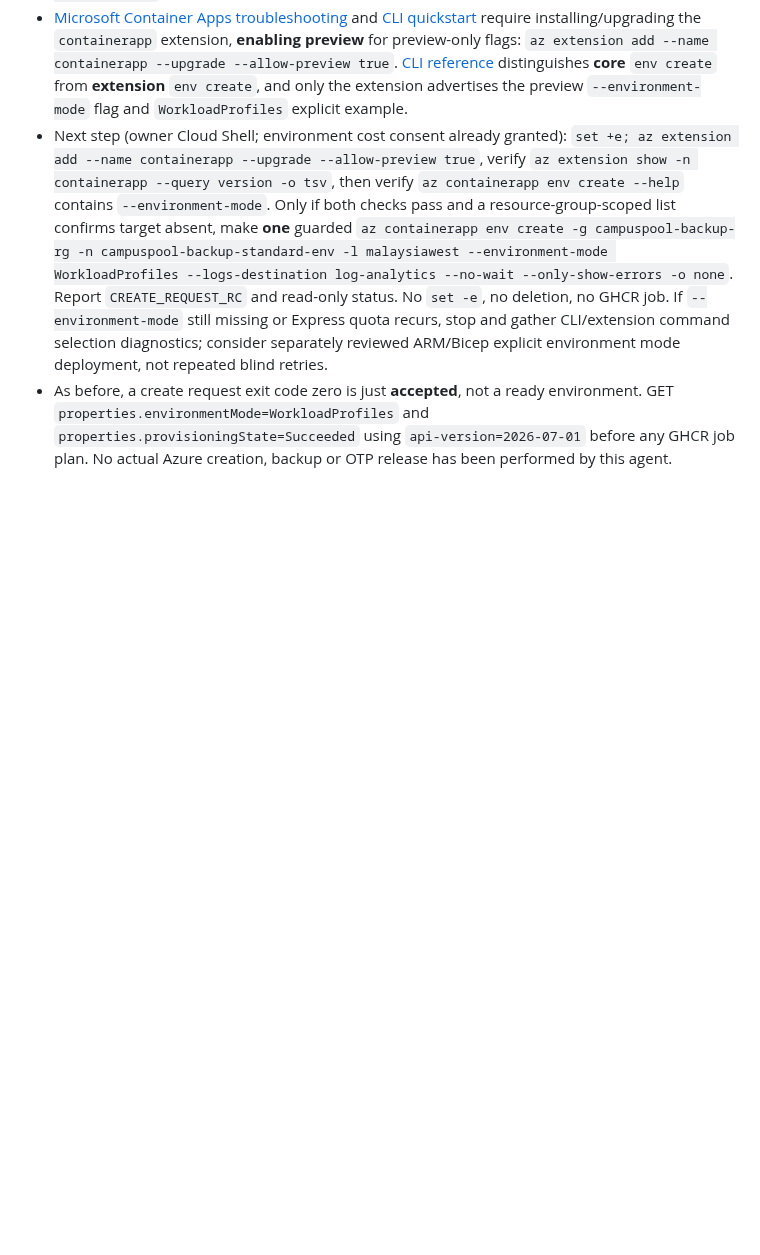
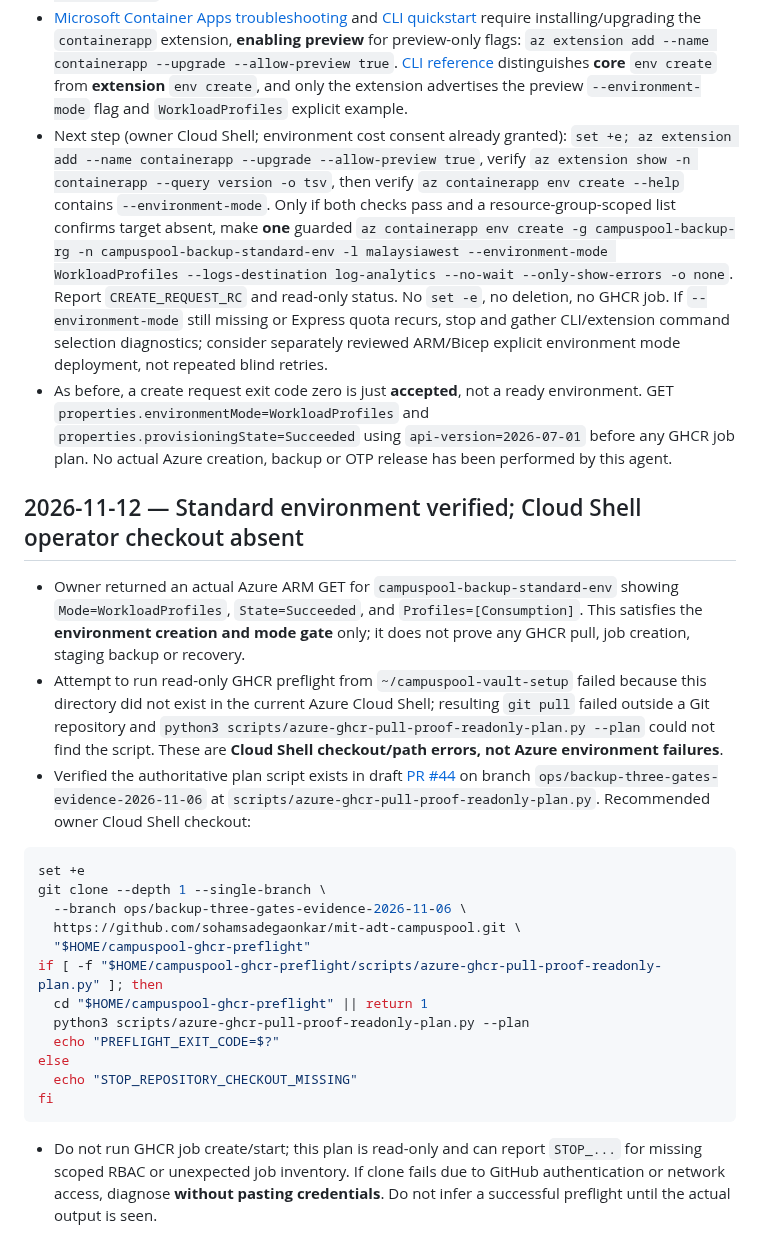
Before and after one commit to sohamsadegaonkar/mit-adt-campuspool, a Markdown page: docs/ops/AZURE_GHCR_PRIVATE_PULL_PROOF_PLAN_2026-11-10.md, the part around the change. Drawn GitHub-style; blank space fills up the shorter version.

Commit message:
docs(azure): record verified standard environment and safe fresh checkout for GHCR preflight

````diff
--- a/docs/ops/AZURE_GHCR_PRIVATE_PULL_PROOF_PLAN_2026-11-10.md
+++ b/docs/ops/AZURE_GHCR_PRIVATE_PULL_PROOF_PLAN_2026-11-10.md
@@ -326,3 +326,27 @@ If the request exits nonzero, stop and inspect the **redacted** Azure error and
 - [Microsoft Container Apps troubleshooting](https://learn.microsoft.com/en-us/azure/container-apps/troubleshooting) and [CLI quickstart](https://learn.microsoft.com/en-us/azure/container-apps/get-started) require installing/upgrading the `containerapp` extension, **enabling preview** for preview-only flags: `az extension add --name containerapp --upgrade --allow-preview true`. [CLI reference](https://learn.microsoft.com/en-us/cli/azure/containerapp/env) distinguishes **core** `env create` from **extension** `env create`, and only the extension advertises the preview `--environment-mode` flag and `WorkloadProfiles` explicit example.
 - Next step (owner Cloud Shell; environment cost consent already granted): `set +e; az extension add --name containerapp --upgrade --allow-preview true`, verify `az extension show -n containerapp --query version -o tsv`, then verify `az containerapp env create --help` contains `--environment-mode`. Only if both checks pass and a resource-group-scoped list confirms target absent, make **one** guarded `az containerapp env create -g campuspool-backup-rg -n campuspool-backup-standard-env -l malaysiawest --environment-mode WorkloadProfiles --logs-destination log-analytics --no-wait --only-show-errors -o none`. Report `CREATE_REQUEST_RC` and read-only status. No `set -e`, no deletion, no GHCR job. If `--environment-mode` still missing or Express quota recurs, stop and gather CLI/extension command selection diagnostics; consider separately reviewed ARM/Bicep explicit environment mode deployment, not repeated blind retries.
 - As before, a create request exit code zero is just **accepted**, not a ready environment. GET `properties.environmentMode=WorkloadProfiles` and `properties.provisioningState=Succeeded` using `api-version=2026-07-01` before any GHCR job plan. No actual Azure creation, backup or OTP release has been performed by this agent.
+
+
+## 2026-11-12 — Standard environment verified; Cloud Shell operator checkout absent
+
+- Owner returned an actual Azure ARM GET for `campuspool-backup-standard-env` showing `Mode=WorkloadProfiles`, `State=Succeeded`, and `Profiles=[Consumption]`. This satisfies the **environment creation and mode gate** only; it does not prove any GHCR pull, job creation, staging backup or recovery.
+- Attempt to run read-only GHCR preflight from `~/campuspool-vault-setup` failed because this directory did not exist in the current Azure Cloud Shell; resulting `git pull` failed outside a Git repository and `python3 scripts/azure-ghcr-pull-proof-readonly-plan.py --plan` could not find the script. These are **Cloud Shell checkout/path errors, not Azure environment failures**.
+- Verified the authoritative plan script exists in draft [PR #44](https://github.com/sohamsadegaonkar/mit-adt-campuspool/pull/44) on branch `ops/backup-three-gates-evidence-2026-11-06` at `scripts/azure-ghcr-pull-proof-readonly-plan.py`. Recommended owner Cloud Shell checkout:
+
+```bash
+set +e
+git clone --depth 1 --single-branch \
+  --branch ops/backup-three-gates-evidence-2026-11-06 \
+  https://github.com/sohamsadegaonkar/mit-adt-campuspool.git \
+  "$HOME/campuspool-ghcr-preflight"
+if [ -f "$HOME/campuspool-ghcr-preflight/scripts/azure-ghcr-pull-proof-readonly-plan.py" ]; then
+  cd "$HOME/campuspool-ghcr-preflight" || return 1
+  python3 scripts/azure-ghcr-pull-proof-readonly-plan.py --plan
+  echo "PREFLIGHT_EXIT_CODE=$?"
+else
+  echo "STOP_REPOSITORY_CHECKOUT_MISSING"
+fi
+```
+
+- Do not run GHCR job create/start; this plan is read-only and can report `STOP_...` for missing scoped RBAC or unexpected job inventory. If clone fails due to GitHub authentication or network access, diagnose **without pasting credentials**. Do not infer a successful preflight until the actual output is seen.
````
